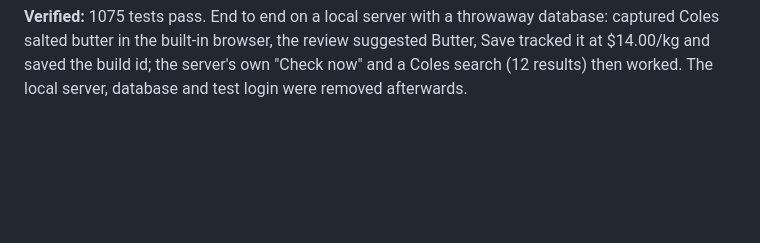
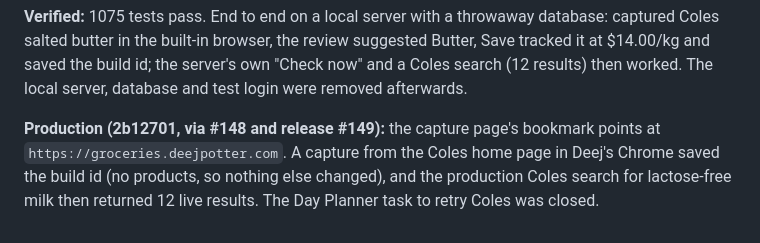
Before and after one commit to Deejpotter/groceries-spend-visualiser, a Markdown page: docs/investigations/2026-11-07-store-price-tracking.md, the part around the change. GitHub-like rendering; blank space fills up the shorter version.

Commit message:
docs: record the capture bookmarklet in production

```diff
--- a/docs/investigations/2026-11-07-store-price-tracking.md
+++ b/docs/investigations/2026-11-07-store-price-tracking.md
@@ -134,3 +134,8 @@ untracked products on a list page are not saved (they'd have no ingredient to sh
 salted butter in the built-in browser, the review suggested Butter, Save tracked it at $14.00/kg and
 saved the build id; the server's own "Check now" and a Coles search (12 results) then worked. The local
 server, database and test login were removed afterwards.
+
+**Production (2b12701, via #148 and release #149):** the capture page's bookmark points at
+`https://groceries.deejpotter.com`. A capture from the Coles home page in Deej's Chrome saved the build id
+(no products, so nothing else changed), and the production Coles search for lactose-free milk then
+returned 12 live results. The Day Planner task to retry Coles was closed.
```
